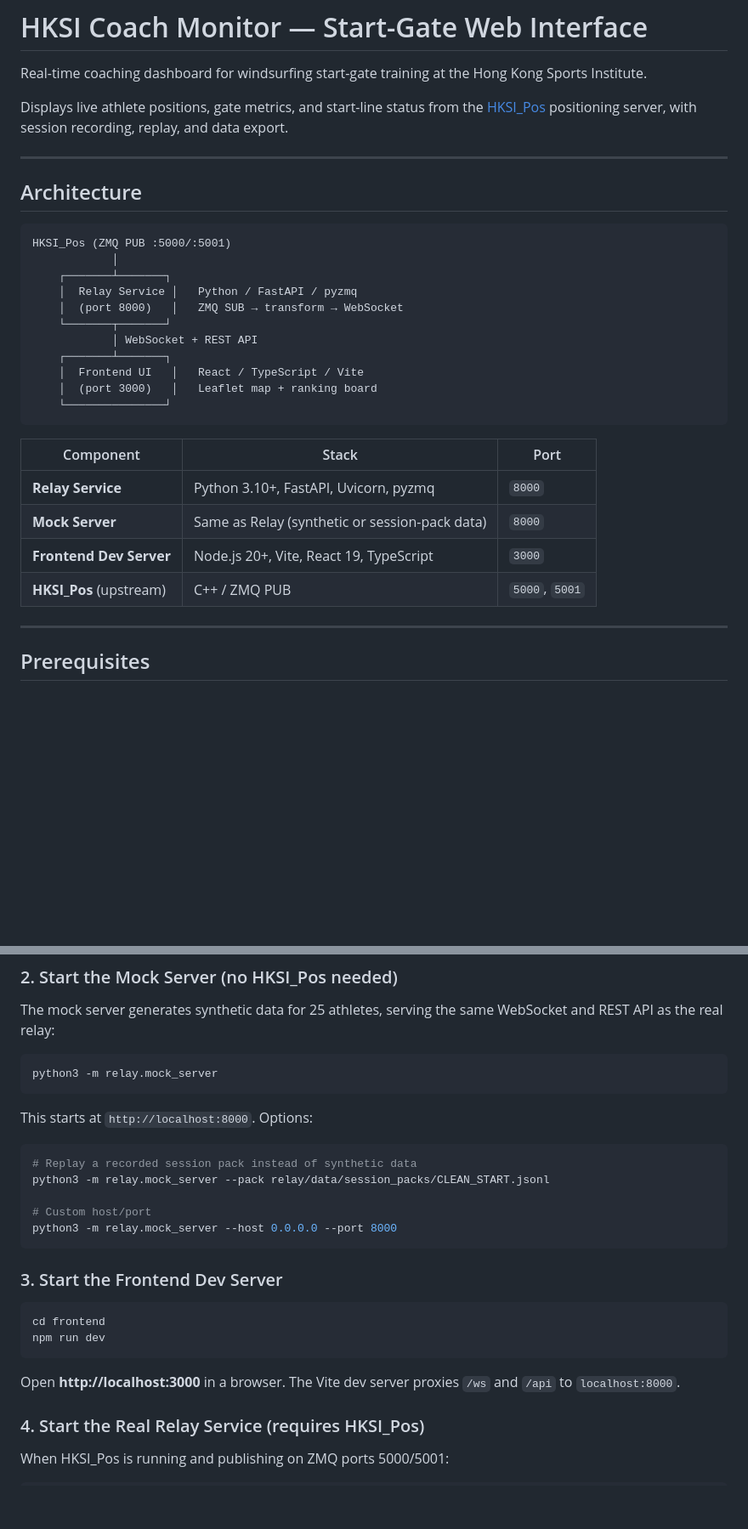
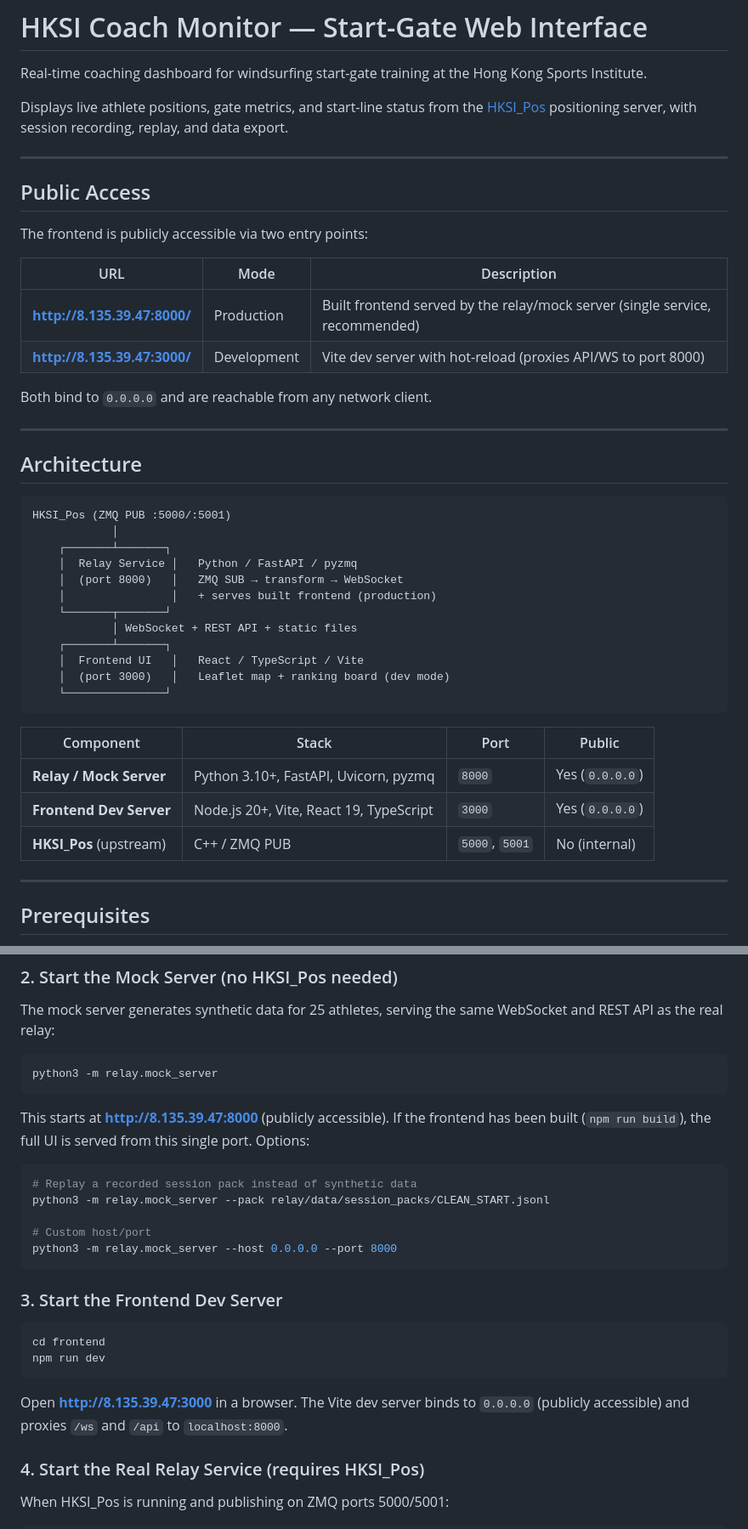
Before and after one commit to qmohsu/hksi_web_interface_v0, a Markdown page: README.md, 2 parts joined by grey strips. Shown at 85% size. Drawn GitHub-style; blank space fills up the shorter version.

Commit message:
Update README
Co-authored-by: Cursor <cursoragent@cursor.com>

````diff
--- a/README.md
+++ b/README.md
@@ -3,6 +3,19 @@
 Real-time coaching dashboard for windsurfing start-gate training at the Hong Kong Sports Institute.
 
 Displays live athlete positions, gate metrics, and start-line status from the [HKSI_Pos](https://github.com/IPNL-POLYU/HKSI_Pos) positioning server, with session recording, replay, and data export.
+
+---
+
+## Public Access
+
+The frontend is publicly accessible via two entry points:
+
+| URL | Mode | Description |
+|-----|------|-------------|
+| **http://8.135.39.47:8000/** | Production | Built frontend served by the relay/mock server (single service, recommended) |
+| **http://8.135.39.47:3000/** | Development | Vite dev server with hot-reload (proxies API/WS to port 8000) |
+
+Both bind to `0.0.0.0` and are reachable from any network client.
 
 ---
 
@@ -14,20 +27,20 @@ HKSI_Pos (ZMQ PUB :5000/:5001)
     ┌───────┴───────┐
     │  Relay Service │   Python / FastAPI / pyzmq
     │  (port 8000)   │   ZMQ SUB → transform → WebSocket
+    │                │   + serves built frontend (production)
     └───────┬───────┘
-            │ WebSocket + REST API
+            │ WebSocket + REST API + static files
     ┌───────┴───────┐
     │  Frontend UI   │   React / TypeScript / Vite
-    │  (port 3000)   │   Leaflet map + ranking board
+    │  (port 3000)   │   Leaflet map + ranking board (dev mode)
     └───────────────┘
 ```
 
-| Component | Stack | Port |
-|-----------|-------|------|
-| **Relay Service** | Python 3.10+, FastAPI, Uvicorn, pyzmq | `8000` |
-| **Mock Server** | Same as Relay (synthetic or session-pack data) | `8000` |
-| **Frontend Dev Server** | Node.js 20+, Vite, React 19, TypeScript | `3000` |
-| **HKSI_Pos** (upstream) | C++ / ZMQ PUB | `5000`, `5001` |
+| Component | Stack | Port | Public |
+|-----------|-------|------|--------|
+| **Relay / Mock Server** | Python 3.10+, FastAPI, Uvicorn, pyzmq | `8000` | Yes (`0.0.0.0`) |
+| **Frontend Dev Server** | Node.js 20+, Vite, React 19, TypeScript | `3000` | Yes (`0.0.0.0`) |
+| **HKSI_Pos** (upstream) | C++ / ZMQ PUB | `5000`, `5001` | No (internal) |
 
 ---
 
@@ -58,7 +71,7 @@ The mock server generates synthetic data for 25 athletes, serving the same WebSo
 python3 -m relay.mock_server
 ```
 
-This starts at `http://localhost:8000`. Options:
+This starts at **http://8.135.39.47:8000** (publicly accessible). If the frontend has been built (`npm run build`), the full UI is served from this single port. Options:
 
 ```bash
 # Replay a recorded session pack instead of synthetic data
@@ -75,7 +88,7 @@ cd frontend
 npm run dev
 ```
 
-Open **http://localhost:3000** in a browser. The Vite dev server proxies `/ws` and `/api` to `localhost:8000`.
+Open **http://8.135.39.47:3000** in a browser. The Vite dev server binds to `0.0.0.0` (publicly accessible) and proxies `/ws` and `/api` to `localhost:8000`.
 
 ### 4. Start the Real Relay Service (requires HKSI_Pos)
 
````
Also changed, not shown: other parts of README.md (+2 -2 lines).
